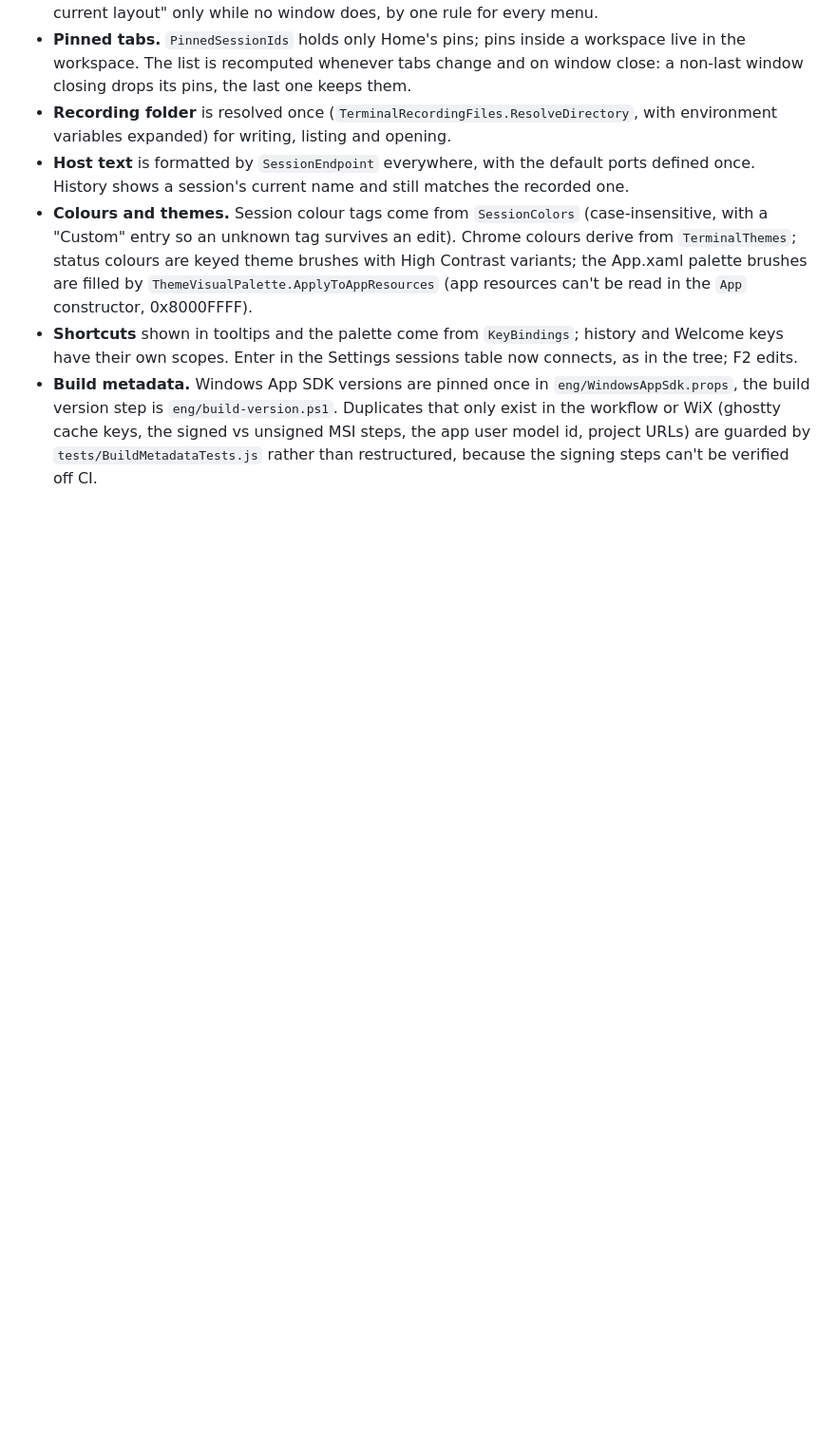
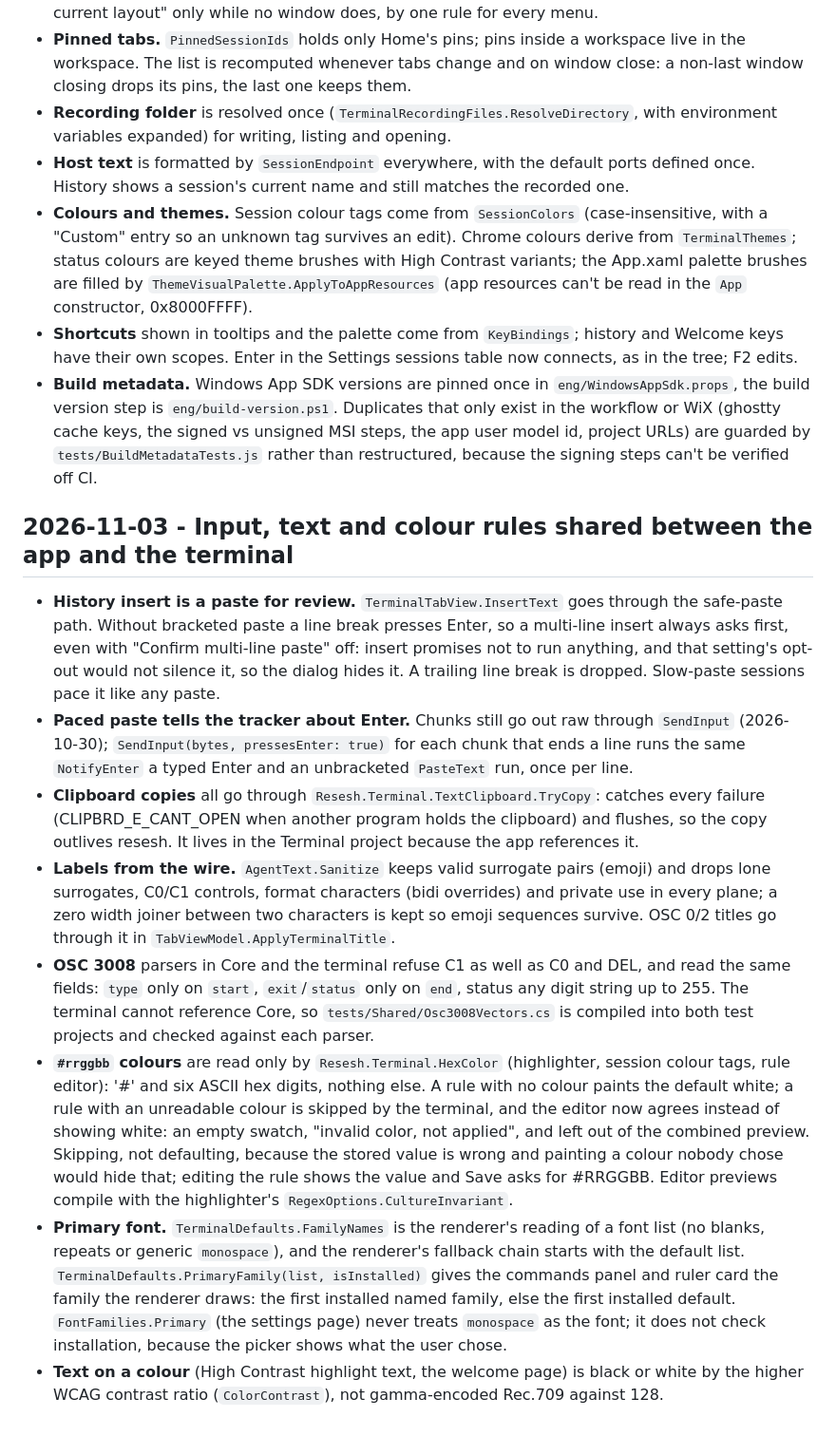
Before and after one commit to bpbp-boop/resesh, a Markdown page: DECISIONS.md, the part around the change. Shown at 95% size. Rendered like a GitHub page; blank space fills up the shorter version.

Commit message:
Record the shared input, text and colour rules
Co-Authored-By: Claude Opus 5.5 <noreply@anthropic.com>

```diff
--- a/DECISIONS.md
+++ b/DECISIONS.md
@@ -2090,3 +2090,42 @@ could disagree. The rules that replaced them:
   workflow or WiX (ghostty cache keys, the signed vs unsigned MSI steps, the app user model
   id, project URLs) are guarded by `tests/BuildMetadataTests.js` rather than restructured,
   because the signing steps can't be verified off CI.
+
+## 2026-11-03 - Input, text and colour rules shared between the app and the terminal
+
+- **History insert is a paste for review.** `TerminalTabView.InsertText` goes through the
+  safe-paste path. Without bracketed paste a line break presses Enter, so a multi-line insert
+  always asks first, even with "Confirm multi-line paste" off: insert promises not to run
+  anything, and that setting's opt-out would not silence it, so the dialog hides it. A
+  trailing line break is dropped. Slow-paste sessions pace it like any paste.
+- **Paced paste tells the tracker about Enter.** Chunks still go out raw through `SendInput`
+  (2026-10-30); `SendInput(bytes, pressesEnter: true)` for each chunk that ends a line runs
+  the same `NotifyEnter` a typed Enter and an unbracketed `PasteText` run, once per line.
+- **Clipboard copies** all go through `Resesh.Terminal.TextClipboard.TryCopy`: catches every
+  failure (CLIPBRD_E_CANT_OPEN when another program holds the clipboard) and flushes, so the
+  copy outlives resesh. It lives in the Terminal project because the app references it.
+- **Labels from the wire.** `AgentText.Sanitize` keeps valid surrogate pairs (emoji) and drops
+  lone surrogates, C0/C1 controls, format characters (bidi overrides) and private use in every
+  plane; a zero width joiner between two characters is kept so emoji sequences survive. OSC
+  0/2 titles go through it in `TabViewModel.ApplyTerminalTitle`.
+- **OSC 3008** parsers in Core and the terminal refuse C1 as well as C0 and DEL, and read the
+  same fields: `type` only on `start`, `exit`/`status` only on `end`, status any digit string
+  up to 255. The terminal cannot reference Core, so `tests/Shared/Osc3008Vectors.cs` is
+  compiled into both test projects and checked against each parser.
+- **`#rrggbb` colours** are read only by `Resesh.Terminal.HexColor` (highlighter, session
+  colour tags, rule editor): '#' and six ASCII hex digits, nothing else. A rule with no colour
+  paints the default white; a rule with an unreadable colour is skipped by the terminal, and
+  the editor now agrees instead of showing white: an empty swatch, "invalid color, not
+  applied", and left out of the combined preview. Skipping, not defaulting, because the
+  stored value is wrong and painting a colour nobody chose would hide that; editing the
+  rule shows the value and Save asks for #RRGGBB. Editor previews compile with the
+  highlighter's `RegexOptions.CultureInvariant`.
+- **Primary font.** `TerminalDefaults.FamilyNames` is the renderer's reading of a font list
+  (no blanks, repeats or generic `monospace`), and the renderer's fallback chain starts with
+  the default list. `TerminalDefaults.PrimaryFamily(list, isInstalled)` gives the commands
+  panel and ruler card the family the renderer draws: the first installed named family, else
+  the first installed default. `FontFamilies.Primary` (the settings page) never treats
+  `monospace` as the font; it does not check installation, because the picker shows what
+  the user chose.
+- **Text on a colour** (High Contrast highlight text, the welcome page) is black or white by
+  the higher WCAG contrast ratio (`ColorContrast`), not gamma-encoded Rec.709 against 128.
```
